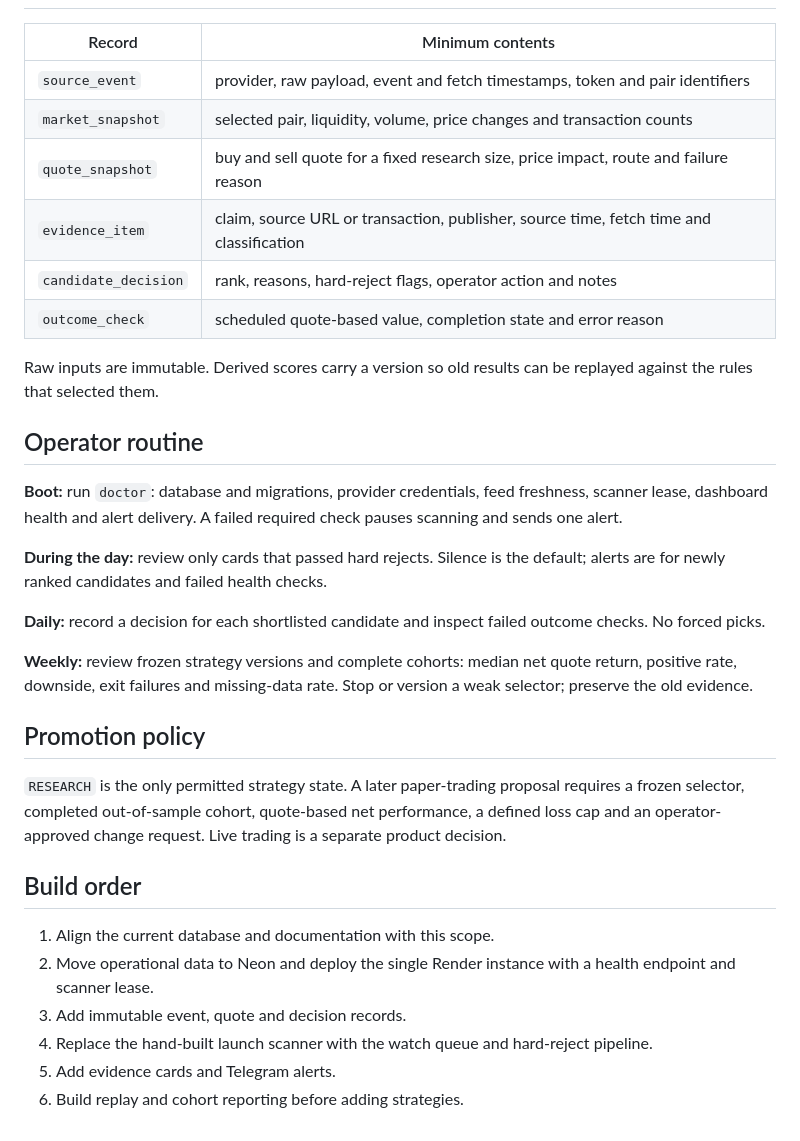
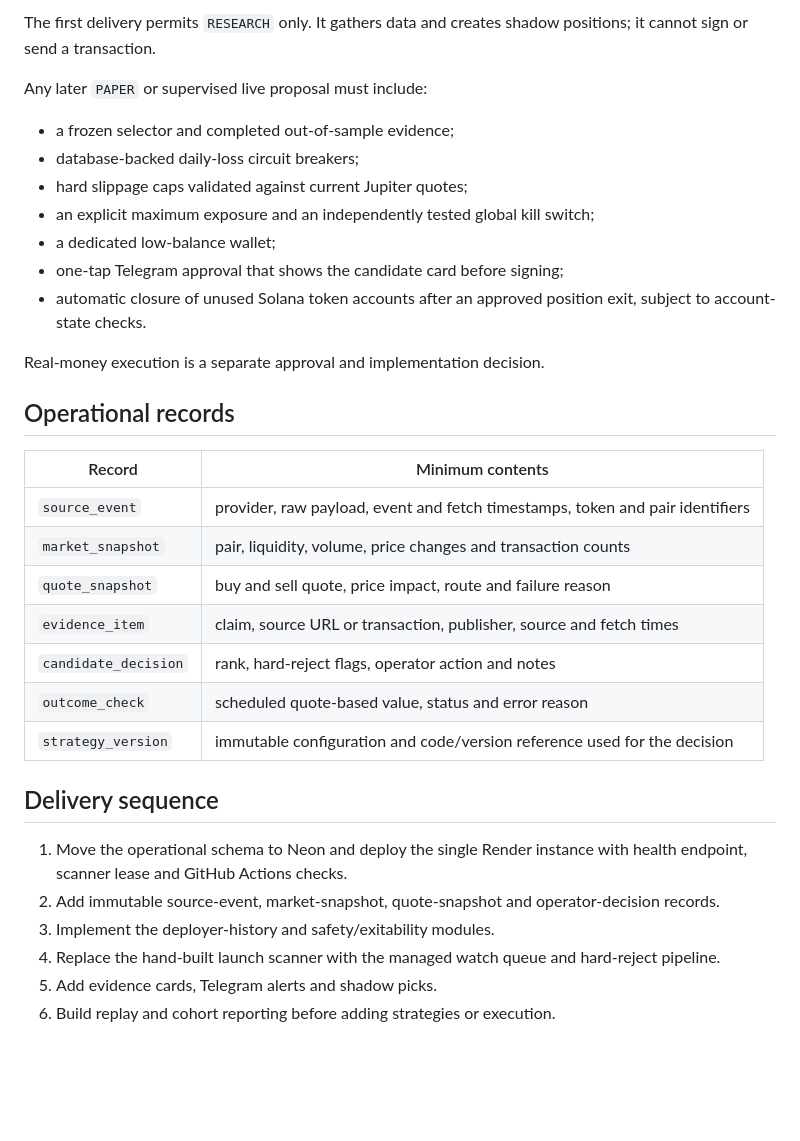
Before and after one commit to GinniNio/Tradebot, a Markdown page: docs/SOLO_OPERATOR_SCOPE.md, the part around one of its changes. Drawn GitHub-style; blank space fills up the shorter version.

```diff
--- a/docs/SOLO_OPERATOR_SCOPE.md
+++ b/docs/SOLO_OPERATOR_SCOPE.md
@@ -42,34 +114,34 @@ No VPS fleet, self-hosted node, Kafka, Redis, MongoDB, Jito infrastructure or sm
+The first delivery permits `RESEARCH` only. It gathers data and creates shadow positions; it cannot sign or send a transaction.
+
+Any later `PAPER` or supervised live proposal must include:
+
+- a frozen selector and completed out-of-sample evidence;
+- database-backed daily-loss circuit breakers;
+- hard slippage caps validated against current Jupiter quotes;
+- an explicit maximum exposure and an independently tested global kill switch;
+- a dedicated low-balance wallet;
+- one-tap Telegram approval that shows the candidate card before signing;
+- automatic closure of unused Solana token accounts after an approved position exit, subject to account-state checks.
+
+Real-money execution is a separate approval and implementation decision.
+
+## Operational records
 
 | Record | Minimum contents |
 |---|---|
 | `source_event` | provider, raw payload, event and fetch timestamps, token and pair identifiers |
-| `market_snapshot` | selected pair, liquidity, volume, price changes and transaction counts |
-| `quote_snapshot` | buy and sell quote for a fixed research size, price impact, route and failure reason |
-| `evidence_item` | claim, source URL or transaction, publisher, source time, fetch time and classification |
-| `candidate_decision` | rank, reasons, hard-reject flags, operator action and notes |
-| `outcome_check` | scheduled quote-based value, completion state and error reason |
+| `market_snapshot` | pair, liquidity, volume, price changes and transaction counts |
+| `quote_snapshot` | buy and sell quote, price impact, route and failure reason |
+| `evidence_item` | claim, source URL or transaction, publisher, source and fetch times |
+| `candidate_decision` | rank, hard-reject flags, operator action and notes |
+| `outcome_check` | scheduled quote-based value, status and error reason |
+| `strategy_version` | immutable configuration and code/version reference used for the decision |
 
-Raw inputs are immutable. Derived scores carry a version so old results can be replayed against the rules that selected them.
+## Delivery sequence
 
-## Operator routine
-
-**Boot:** run `doctor`: database and migrations, provider credentials, feed freshness, scanner lease, dashboard health and alert delivery. A failed required check pauses scanning and sends one alert.
-
-**During the day:** review only cards that passed hard rejects. Silence is the default; alerts are for newly ranked candidates and failed health checks.
-
-**Daily:** record a decision for each shortlisted candidate and inspect failed outcome checks. No forced picks.
-
-**Weekly:** review frozen strategy versions and complete cohorts: median net quote return, positive rate, downside, exit failures and missing-data rate. Stop or version a weak selector; preserve the old evidence.
-
-## Promotion policy
-
-`RESEARCH` is the only permitted strategy state. A later paper-trading proposal requires a frozen selector, completed out-of-sample cohort, quote-based net performance, a defined loss cap and an operator-approved change request. Live trading is a separate product decision.
-
-## Build order
-
-1. Align the current database and documentation with this scope.
-2. Move operational data to Neon and deploy the single Render instance with a health endpoint and scanner lease.
-3. Add immutable event, quote and decision records.
-4. Replace the hand-built launch scanner with the watch queue and hard-reject pipeline.
-5. Add evidence cards and Telegram alerts.
-6. Build replay and cohort reporting before adding strategies.
+1. Move the operational schema to Neon and deploy the single Render instance with health endpoint, scanner lease and GitHub Actions checks.
+2. Add immutable source-event, market-snapshot, quote-snapshot and operator-decision records.
+3. Implement the deployer-history and safety/exitability modules.
+4. Replace the hand-built launch scanner with the managed watch queue and hard-reject pipeline.
+5. Add evidence cards, Telegram alerts and shadow picks.
+6. Build replay and cohort reporting before adding strategies or execution.
```
Also changed, not shown: other parts of docs/SOLO_OPERATOR_SCOPE.md (+95 -23 lines).
